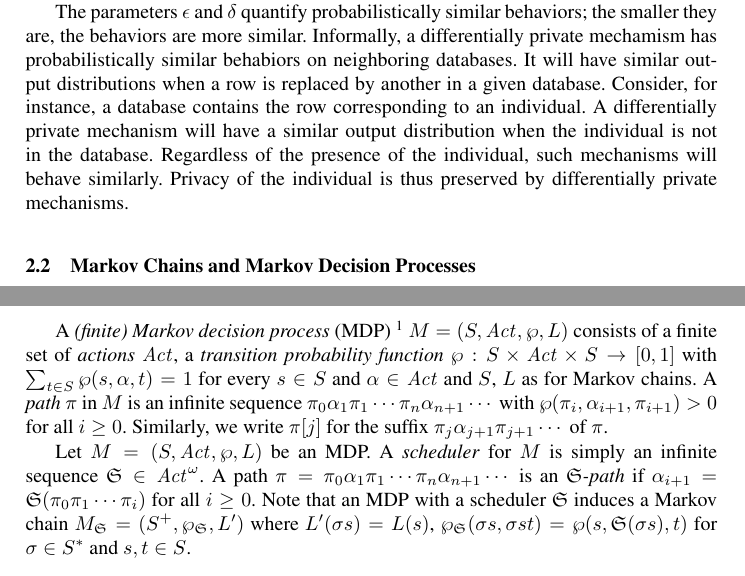
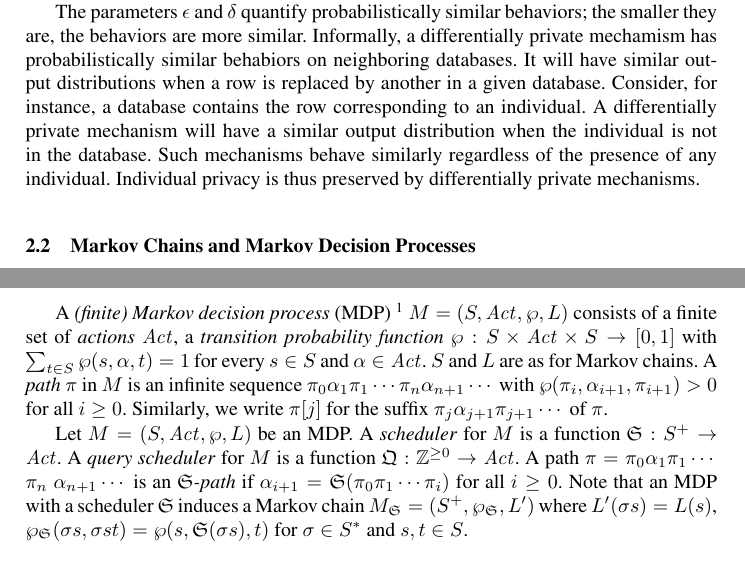
Before and after one commit to fmlab-iis/dp-logic, a LaTeX paper (main.tex, which reads preliminaries.tex): two parts of pages 3 and 4 of 19, joined at a grey line, cut so that both start at the same text. Compiled offline with pdfLaTeX.

Commit message:
merge comments

```diff
--- a/preliminaries.tex
+++ b/preliminaries.tex
@@ -59,8 +59,8 @@ output distributions when a row is replaced by another in a given
 database. Consider, for instance, a database contains the row
 corresponding to an individual. A differentially private mechanism
 will have a similar output distribution when the individual is not in
-the database. Regardless of the presence of the individual, such
-mechanisms will behave similarly. Privacy of the individual is thus
+the database. Such mechanisms behave similarly regardless of the
+presence of any individual. Individual privacy is thus
 preserved by differentially private mechanisms.
 
 \subsection{Markov Chains and Markov Decision Processes}
@@ -85,8 +85,8 @@ of
 a finite set of \emph{actions} $\Act$,
 a \emph{transition probability function} $\wp : S \times \Act
 \times S \rightarrow [0, 1]$ with $\sum_{t \in S} \wp(s, \alpha, t)
-= 1$ for every $s \in S$ and $\alpha \in \Act$ and $S$,
-$L$ as for Markov chains.
+= 1$ for every $s \in S$ and $\alpha \in \Act$. $S$ and
+$L$ are as for Markov chains.
 A \emph{path} $\pi$ in $M$ is an infinite sequence $\pi_0 \alpha_1
 \pi_1 \cdots \pi_n \alpha_{n+1} \cdots$ with
 $\wp(\pi_i, \alpha_{i+1}, \pi_{i+1}) > 0$ for all $i \geq 0$.
@@ -98,9 +98,11 @@ write $\Pr[\Pi]$ for the \emph{probability measure} of $\Pi$.
 }
 
 Let $M = (S, \Act, \wp, L)$ be an MDP. A
-\emph{scheduler} for $M$ is simply an infinite sequence  $\scheduler{S}\in \Act^\omega$.
+\emph{scheduler} for $M$ is a function $\scheduler{S} : S^+
+\rightarrow \Act$. A \emph{query scheduler} for $M$ is a function
+$\scheduler{Q} : \bbfZ^{\geq 0} \rightarrow \Act$.
 A path $\pi =
-\pi_0 \alpha_1 \pi_1 \cdots \pi_n \alpha_{n+1} \cdots$ is an
+\pi_0 \alpha_1 \pi_1 \cdots$ $\pi_n$ $\alpha_{n+1} \cdots$ is an
 \emph{$\scheduler{S}$-path} if $\alpha_{i+1} = \scheduler{S}(\pi_0
 \pi_1 \cdots \pi_i)$ for all $i \geq 0$.
 Note that an MDP with a
```
